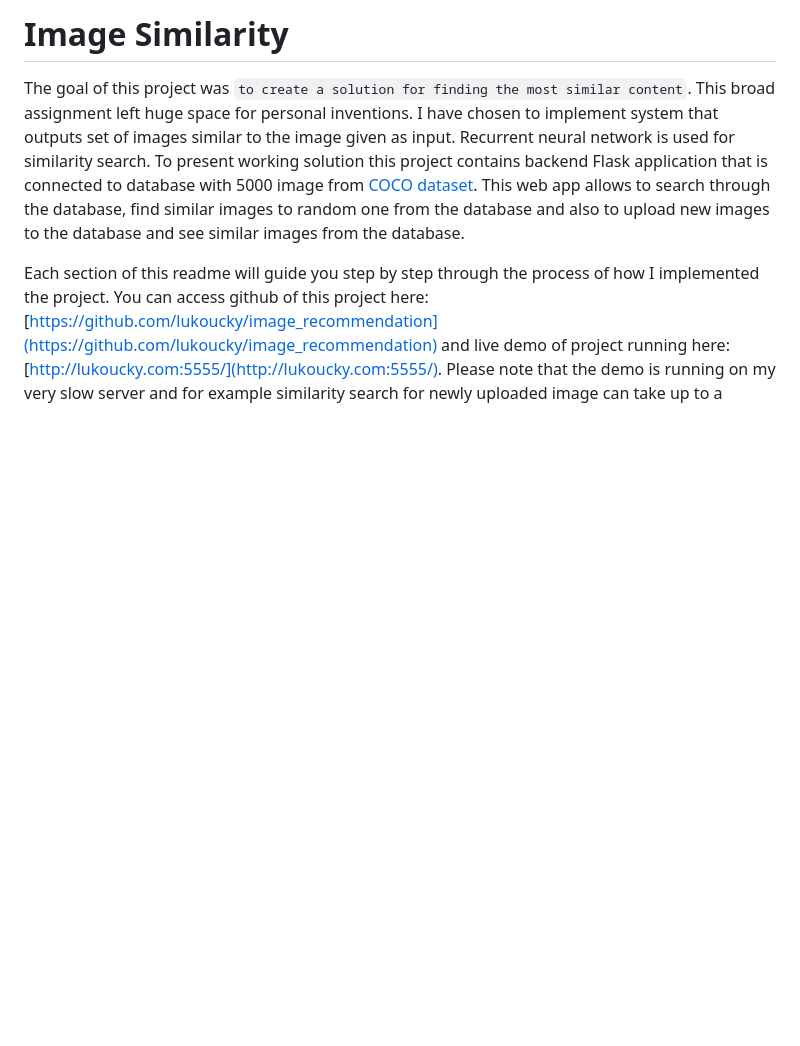
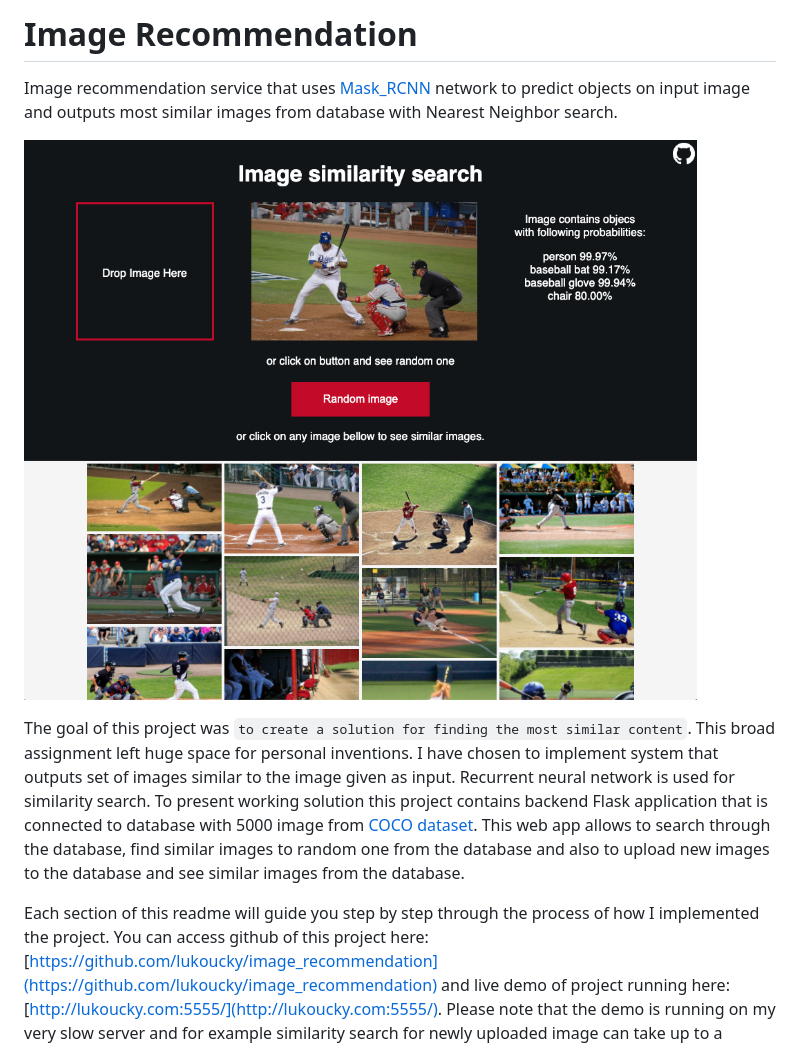
Before and after one commit to lukoucky/image_recommendation, a Markdown page: README.md, the part around the change. Drawn GitHub-style; pictures changed too: images/web_page_screen.png (added); blank space fills up the shorter version.

Commit message:
Update readme with image and short intro.

```diff
--- a/README.md
+++ b/README.md
@@ -1,4 +1,8 @@
-# Image Similarity
+# Image Recommendation
+
+Image recommendation service that uses [Mask_RCNN](https://github.com/matterport/Mask_RCNN) network to predict objects on input image and outputs most similar images from database with Nearest Neighbor search.
+
+![Web page image](images/web_page_screen.png)
 
 The goal of this project was `to create a solution for finding the most similar content`. This broad assignment left huge space for personal inventions. I have chosen to implement system that outputs set of images similar to the image given as input. Recurrent neural network is used for similarity search. To present working solution this project contains backend Flask application that is connected to database with 5000 image from [COCO dataset](https://cocodataset.org/#home). This web app allows to search through the database, find similar images to random one from the database and also to upload new images to the database and see similar images from the database.
 
```
